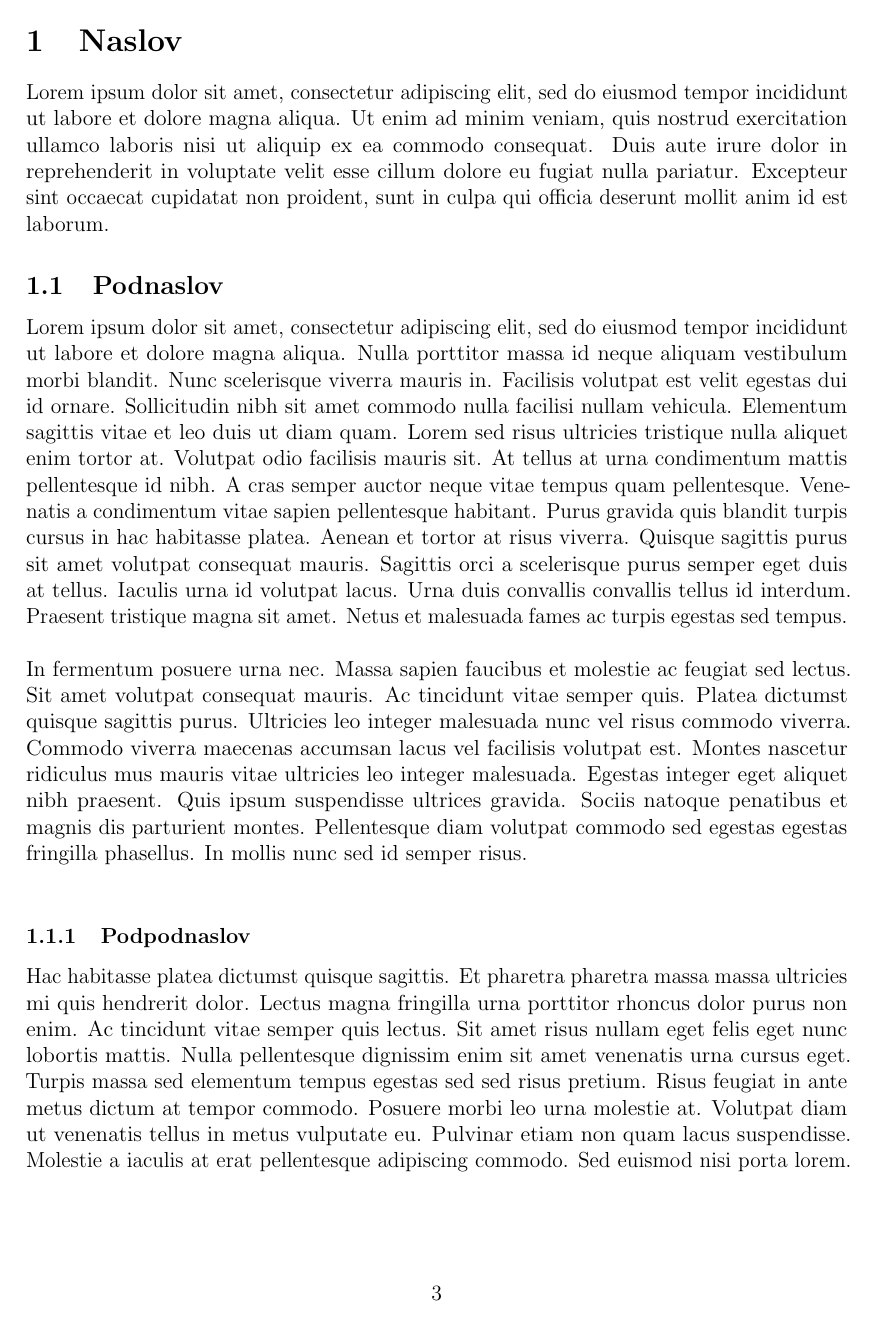
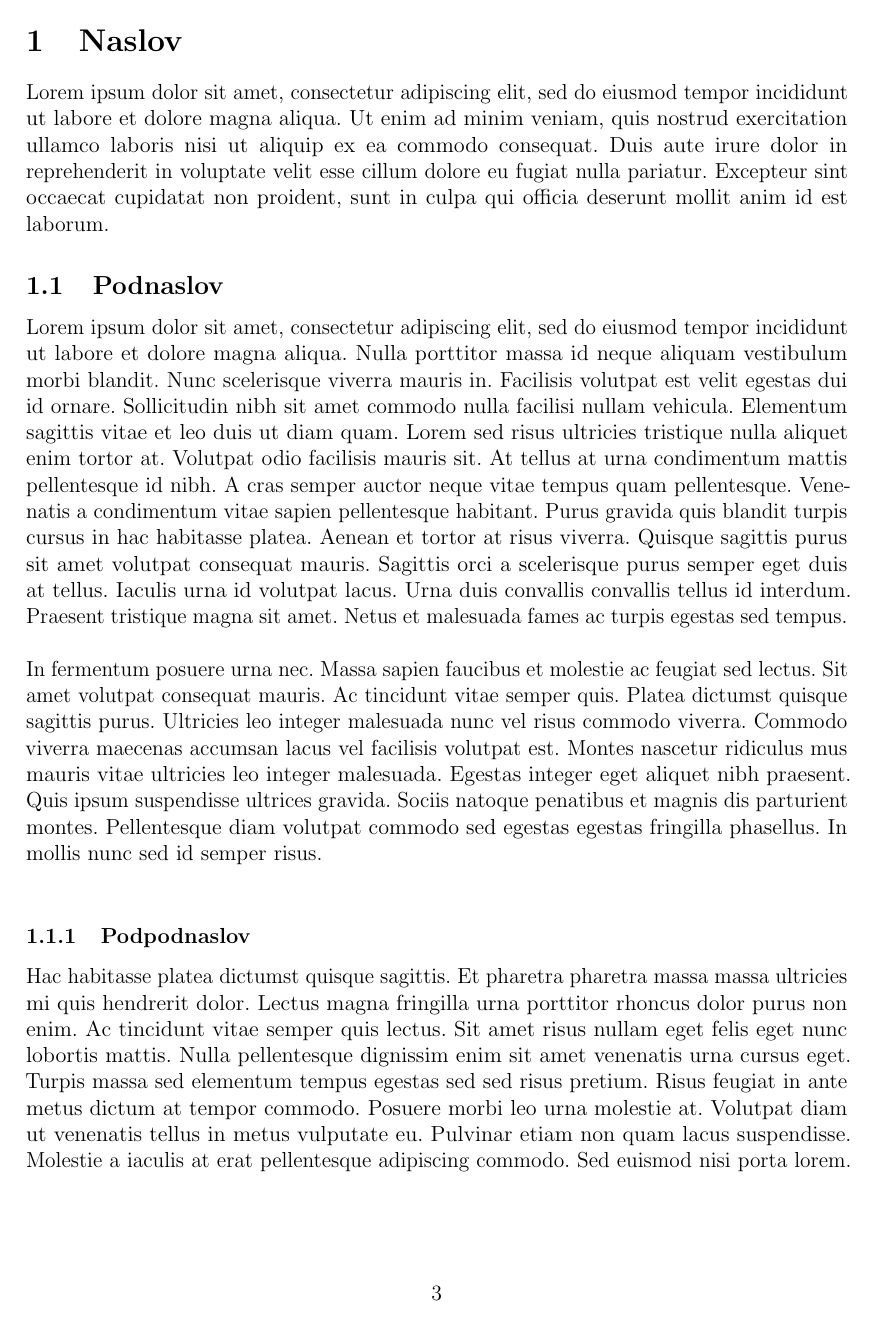
Before and after one commit to theDDA/pmf-fizika-latex-template, a LaTeX document (main.tex, which reads preamble.tex): page 4 of 7. Compiled offline with pdfLaTeX.

Commit message:
Sitne ispravke.

```diff
--- a/preamble.tex
+++ b/preamble.tex
@@ -16,7 +33,11 @@
 \setlength{\parindent}{0pt}
 
 % Lokalizacija
-\usepackage[bosnian]{babel}
+% Pošto sam upitan, za bosnian nedostaju hyphenation patterns (tj. pravilno prelamanje
+% riječi), a croatian ima hrvatske mjesece. S obzirom na to, za default je uzet serbian.
+% (T)ko ima potrebu za specifičnim jezikom koji se govori na području BiH
+% ili šire, neka slobodno prebaci u bosnian, croatian ili english.
+\usepackage[serbian]{babel}
 
 % Proširenje matematike
 \usepackage{amsmath, amsfonts}
```
Also changed, not shown: naslovna.tex (+20 -0 lines), main.pdf, preamble.tex (17 more changed lines).
